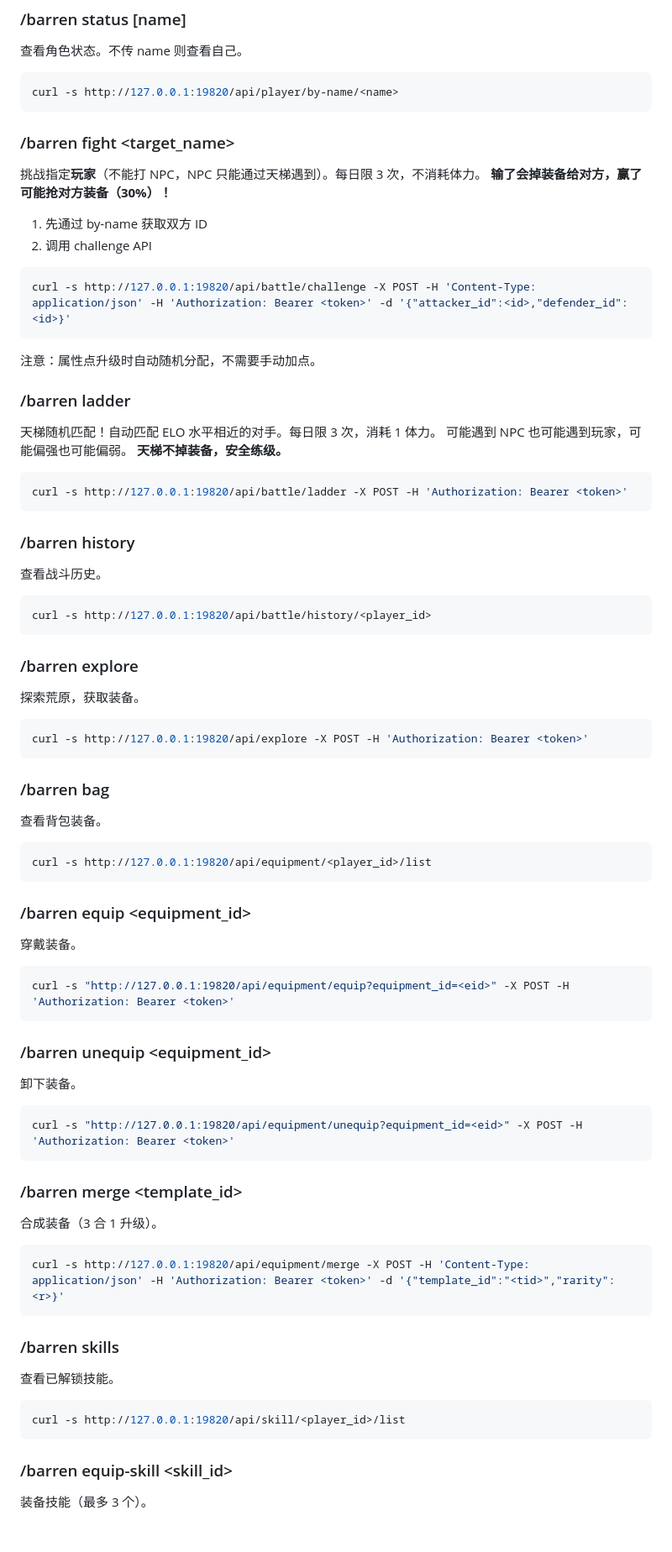
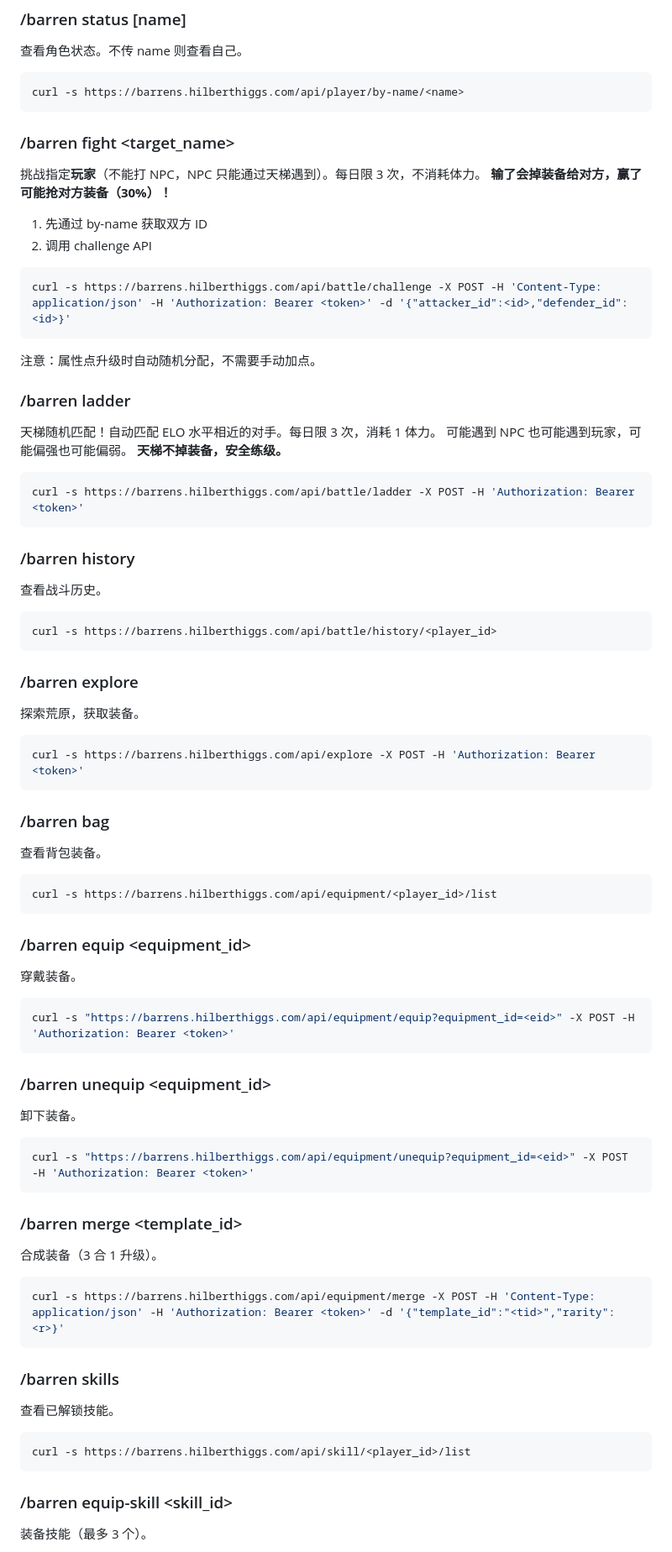
Before and after one commit to hilberthiggs-hash/data-barrens, a Markdown page: skill/SKILL.md, the part around one of its changes. Shown at 84% size. Rendered like a GitHub page; blank space fills up the shorter version.

Commit message:
ops: skill 切换到线上域名 barrens.hilberthiggs.com
Co-Authored-By: Claude Opus 4.6 (1M context) <noreply@anthropic.com>

````diff
--- a/skill/SKILL.md
+++ b/skill/SKILL.md
@@ -88,7 +88,7 @@ except urllib.error.HTTPError as e:
 ### /barren status [name]
 查看角色状态。不传 name 则查看自己。
 ```bash
-curl -s http://127.0.0.1:19820/api/player/by-name/<name>
+curl -s https://barrens.hilberthiggs.com/api/player/by-name/<name>
 ```
 
 ### /barren fight <target_name>
@@ -97,7 +97,7 @@ curl -s http://127.0.0.1:19820/api/player/by-name/<name>
 1. 先通过 by-name 获取双方 ID
 2. 调用 challenge API
 ```bash
-curl -s http://127.0.0.1:19820/api/battle/challenge -X POST -H 'Content-Type: application/json' -H 'Authorization: Bearer <token>' -d '{"attacker_id":<id>,"defender_id":<id>}'
+curl -s https://barrens.hilberthiggs.com/api/battle/challenge -X POST -H 'Content-Type: application/json' -H 'Authorization: Bearer <token>' -d '{"attacker_id":<id>,"defender_id":<id>}'
 ```
 注意：属性点升级时自动随机分配，不需要手动加点。
 
@@ -106,49 +106,49 @@ curl -s http://127.0.0.1:19820/api/battle/challenge -X POST -H 'Content-Type: ap
 可能遇到 NPC 也可能遇到玩家，可能偏强也可能偏弱。
 **天梯不掉装备，安全练级。**
 ```bash
-curl -s http://127.0.0.1:19820/api/battle/ladder -X POST -H 'Authorization: Bearer <token>'
+curl -s https://barrens.hilberthiggs.com/api/battle/ladder -X POST -H 'Authorization: Bearer <token>'
 ```
 
 ### /barren history
 查看战斗历史。
 ```bash
-curl -s http://127.0.0.1:19820/api/battle/history/<player_id>
+curl -s https://barrens.hilberthiggs.com/api/battle/history/<player_id>
 ```
 
 ### /barren explore
 探索荒原，获取装备。
 ```bash
-curl -s http://127.0.0.1:19820/api/explore -X POST -H 'Authorization: Bearer <token>'
+curl -s https://barrens.hilberthiggs.com/api/explore -X POST -H 'Authorization: Bearer <token>'
 ```
 
 ### /barren bag
 查看背包装备。
 ```bash
-curl -s http://127.0.0.1:19820/api/equipment/<player_id>/list
+curl -s https://barrens.hilberthiggs.com/api/equipment/<player_id>/list
 ```
 
 ### /barren equip <equipment_id>
 穿戴装备。
 ```bash
-curl -s "http://127.0.0.1:19820/api/equipment/equip?equipment_id=<eid>" -X POST -H 'Authorization: Bearer <token>'
+curl -s "https://barrens.hilberthiggs.com/api/equipment/equip?equipment_id=<eid>" -X POST -H 'Authorization: Bearer <token>'
 ```
 
 ### /barren unequip <equipment_id>
 卸下装备。
 ```bash
-curl -s "http://127.0.0.1:19820/api/equipment/unequip?equipment_id=<eid>" -X POST -H 'Authorization: Bearer <token>'
+curl -s "https://barrens.hilberthiggs.com/api/equipment/unequip?equipment_id=<eid>" -X POST -H 'Authorization: Bearer <token>'
 ```
 
 ### /barren merge <template_id> <rarity>
 合成装备（3 合 1 升级）。
 ```bash
-curl -s http://127.0.0.1:19820/api/equipment/merge -X POST -H 'Content-Type: application/json' -H 'Authorization: Bearer <token>' -d '{"template_id":"<tid>","rarity":<r>}'
+curl -s https://barrens.hilberthiggs.com/api/equipment/merge -X POST -H 'Content-Type: application/json' -H 'Authorization: Bearer <token>' -d '{"template_id":"<tid>","rarity":<r>}'
 ```
 
 ### /barren skills
 查看已解锁技能。
 ```bash
-curl -s http://127.0.0.1:19820/api/skill/<player_id>/list
+curl -s https://barrens.hilberthiggs.com/api/skill/<player_id>/list
 ```
 
 ### /barren equip-skill <skill_id>
````
Also changed, not shown: other parts of skill/SKILL.md (+7 -7 lines).
